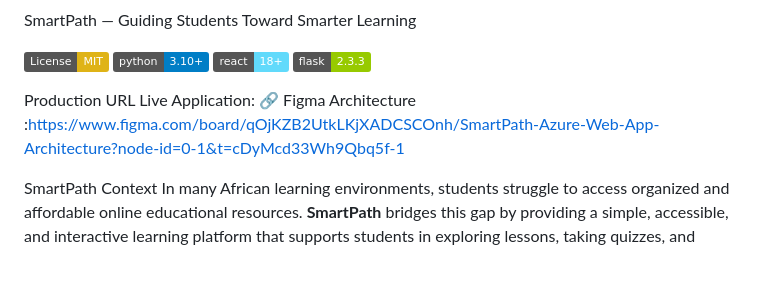
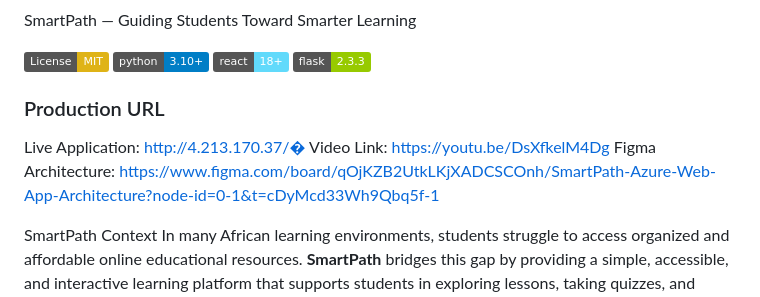
Before and after one commit to Kosisookeke/smartpath, a Markdown page: README.md, the part around the change. Drawn GitHub-style; badges without logos; blank space fills up the shorter version.

Commit message:
README.md
Updated production URL section with live application and video link.

```diff
--- a/README.md
+++ b/README.md
@@ -5,9 +5,10 @@ SmartPath — Guiding Students Toward Smarter Learning
 [![React 18+](https://img.shields.io/badge/react-18+-61dafb.svg)](https://reactjs.org/)
 [![Flask](https://img.shields.io/badge/flask-2.3.3-green.svg)](https://flask.palletsprojects.com/)
 
-Production URL
-Live Application: 🔗
-Figma Architecture :https://www.figma.com/board/qOjKZB2UtkLKjXADCSCOnh/SmartPath-Azure-Web-App-Architecture?node-id=0-1&t=cDyMcd33Wh9Qbq5f-1
+### Production URL
+Live Application: http://4.213.170.37/�
+Video Link: https://youtu.be/DsXfkelM4Dg
+Figma Architecture: https://www.figma.com/board/qOjKZB2UtkLKjXADCSCOnh/SmartPath-Azure-Web-App-Architecture?node-id=0-1&t=cDyMcd33Wh9Qbq5f-1
 
 SmartPath Context
 In many African learning environments, students struggle to access organized and affordable online educational resources. **SmartPath** bridges this gap by providing a simple, accessible, and interactive learning platform that supports students in exploring lessons, taking quizzes, and tracking progress.
```
